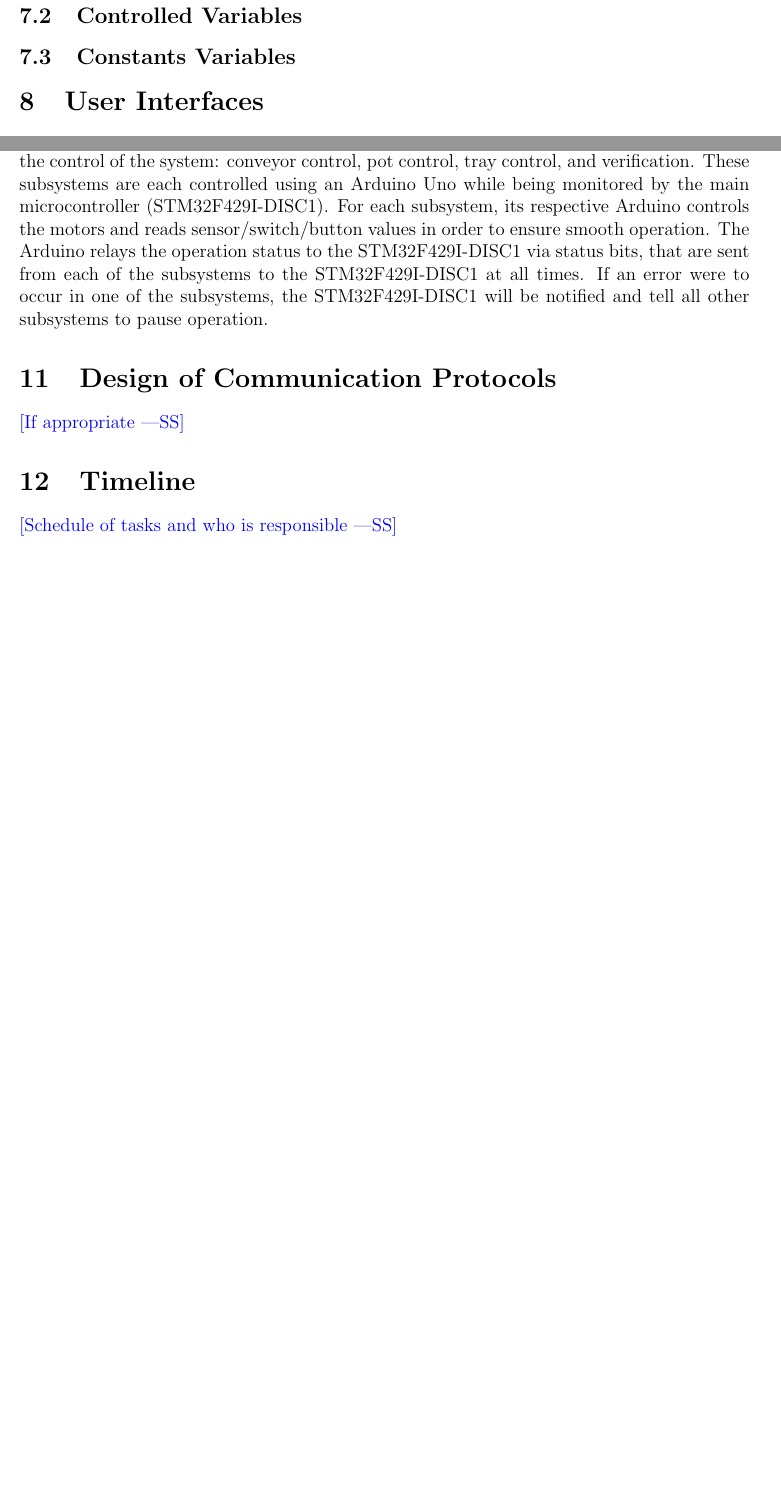
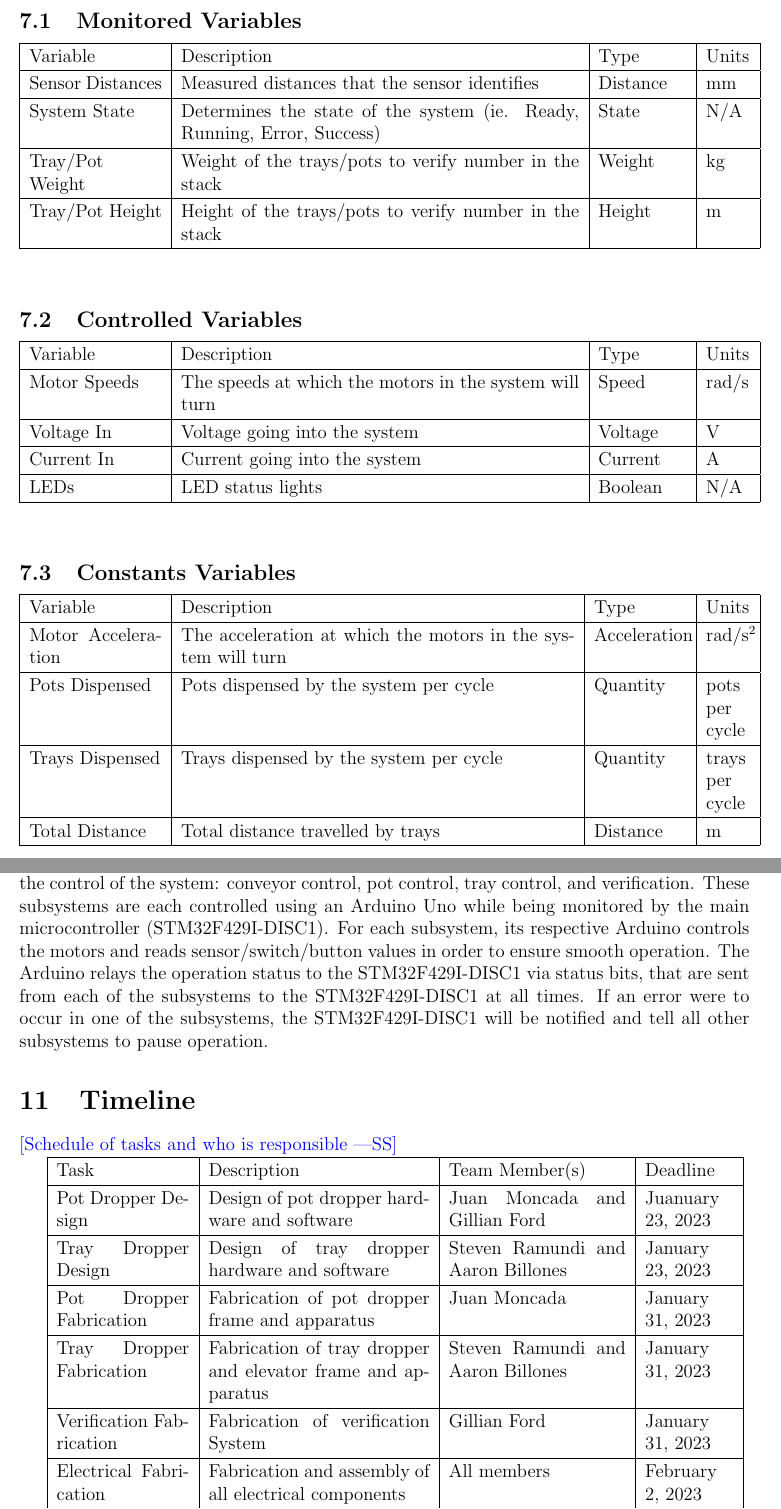
Before and after one commit to aaronbilly22/The_Nursery_Project, a LaTeX document (docs/Design/SystDesign/SystDes.tex): two parts of pages 9 and 11 of 16 before the commit and two parts of pages 9 and 12 of 17 after it, joined at a grey line, cut at the place of the change, the shorter picture padded with empty space. Compiled offline with pdfLaTeX.

Commit message:
SysDes timeline & system variables updated

```diff
--- a/docs/Design/SystDesign/SystDes.tex
+++ b/docs/Design/SystDesign/SystDes.tex
@@ -144,9 +144,66 @@ within the given environment.
 
 \subsection{Monitored Variables}
 
+\begin{tabular}{ |p{3cm}|p{9cm}|p{2cm}|p{1cm}| }
+  \hline
+  Variable & Description & Type & Units\\
+  \hline
+  Sensor Distances & Measured distances that the sensor identifies
+   & Distance & mm\\
+  \hline
+  System State & Determines the state of the system (ie. Ready, Running, Error, Success)
+   & State &  N/A\\
+  \hline
+  Tray/Pot Weight & Weight of the trays/pots to verify number in the stack
+   & Weight & kg\\
+  \hline
+  Tray/Pot Height & Height of the trays/pots to verify number in the stack
+   & Height & m\\
+
+  \hline
+ \end{tabular}\\\\
+
 \subsection{Controlled Variables}
 
+\begin{tabular}{ |p{3cm}|p{9cm}|p{2cm}|p{1cm}| }
+  \hline
+  Variable & Description & Type & Units\\
+  \hline
+  Motor Speeds & The speeds at which the motors in the system will turn
+   & Speed & rad/s\\
+  \hline
+  Voltage In & Voltage going into the system
+   & Voltage & V\\
+  \hline
+  Current In & Current going into the system
+   & Current &  A\\
+  \hline
+  LEDs & LED status lights
+   & Boolean & N/A\\
+
+  \hline
+ \end{tabular}\\\\
+
 \subsection{Constants Variables}
+
+\begin{tabular}{ |p{3cm}|p{8.9cm}|p{2.1cm}|p{1cm}| }
+  \hline
+  Variable & Description & Type & Units\\
+  \hline
+  Motor Acceleration & The acceleration at which the motors in the system will turn
+   & Acceleration & rad/s\textsuperscript{2}\\
+  \hline
+  Pots Dispensed & Pots dispensed by the system per cycle
+   & Quantity & pots per cycle\\
+  \hline
+  Trays Dispensed & Trays dispensed by the system per cycle
+   & Quantity &  trays per cycle\\
+  \hline
+  Total Distance & Total distance travelled by trays
+   & Distance & m\\
+
+  \hline
+ \end{tabular}\\\\
 
 \section{User Interfaces}
 
@@ -242,10 +299,33 @@ one of the subsystems, the STM32F429I-DISC1 will be notified and tell all other
 
 
 
-\section{Design of Communication Protocols}
+% \section{Design of Communication Protocols}
 
-\wss{If appropriate}
+% \wss{If appropriate}
 
 \section{Timeline}
 
 \wss{Schedule of tasks and who is responsible}
+
+\begin{tabular}{ |p{3cm}|p{5cm}|p{4cm}|p{2cm}| }
+  \hline
+  Task & Description & Team Member(s) & Deadline\\
+  \hline
+  Pot Dropper Design & Design of pot dropper hardware and software
+  & Juan Moncada and Gillian Ford & Juanuary 23, 2023\\
+  \hline
+  Tray Dropper Design & Design of tray dropper hardware and software
+  & Steven Ramundi and Aaron Billones & January 23, 2023\\
+  \hline
+  Pot Dropper Fabrication & Fabrication of pot dropper frame and apparatus
+  & Juan Moncada & January 31, 2023\\
+  \hline
+  Tray Dropper Fabrication & Fabrication of tray dropper and elevator frame and apparatus
+  & Steven Ramundi and Aaron Billones & January 31, 2023\\
+  \hline
+  Verification Fabrication & Fabrication of verification System
+  & Gillian Ford & January 31, 2023\\
+  \hline
+  Electrical Fabrication & Fabrication and assembly of all electrical components
+  & All members & February 2, 2023\\
+  \hline
@@ -252,3 +336,4 @@ one of the subsystems, the STM32F429I-DISC1 will be notified and tell all other
+\end{tabular}
 
 % \bibliographystyle {plainnat}
 % \bibliography{../../../refs/References}
```
Also changed, not shown: docs/Design/SystDesign/SystDes.pdf, docs/Design/SystDesign/SystDes.tex (4 more changed lines).
